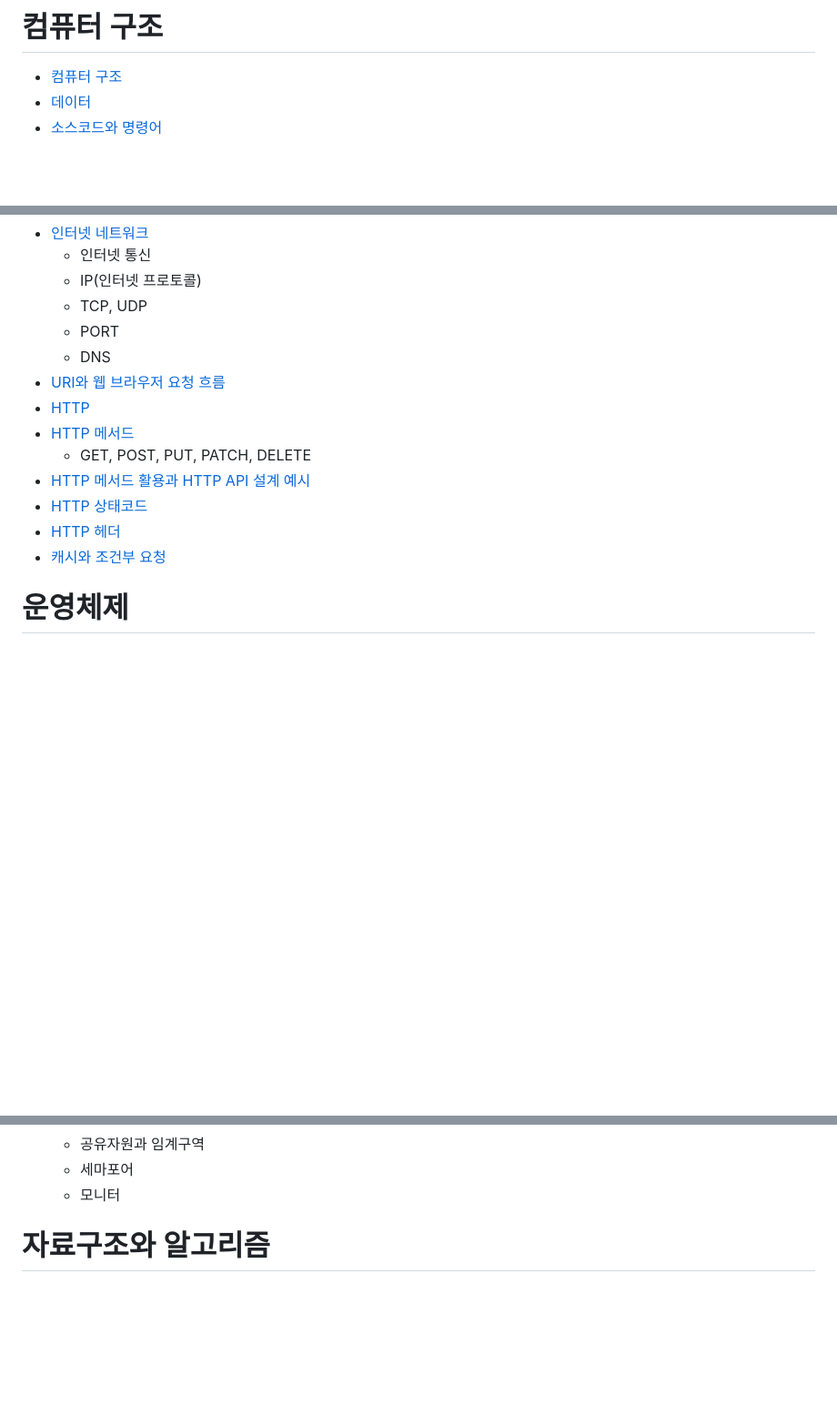
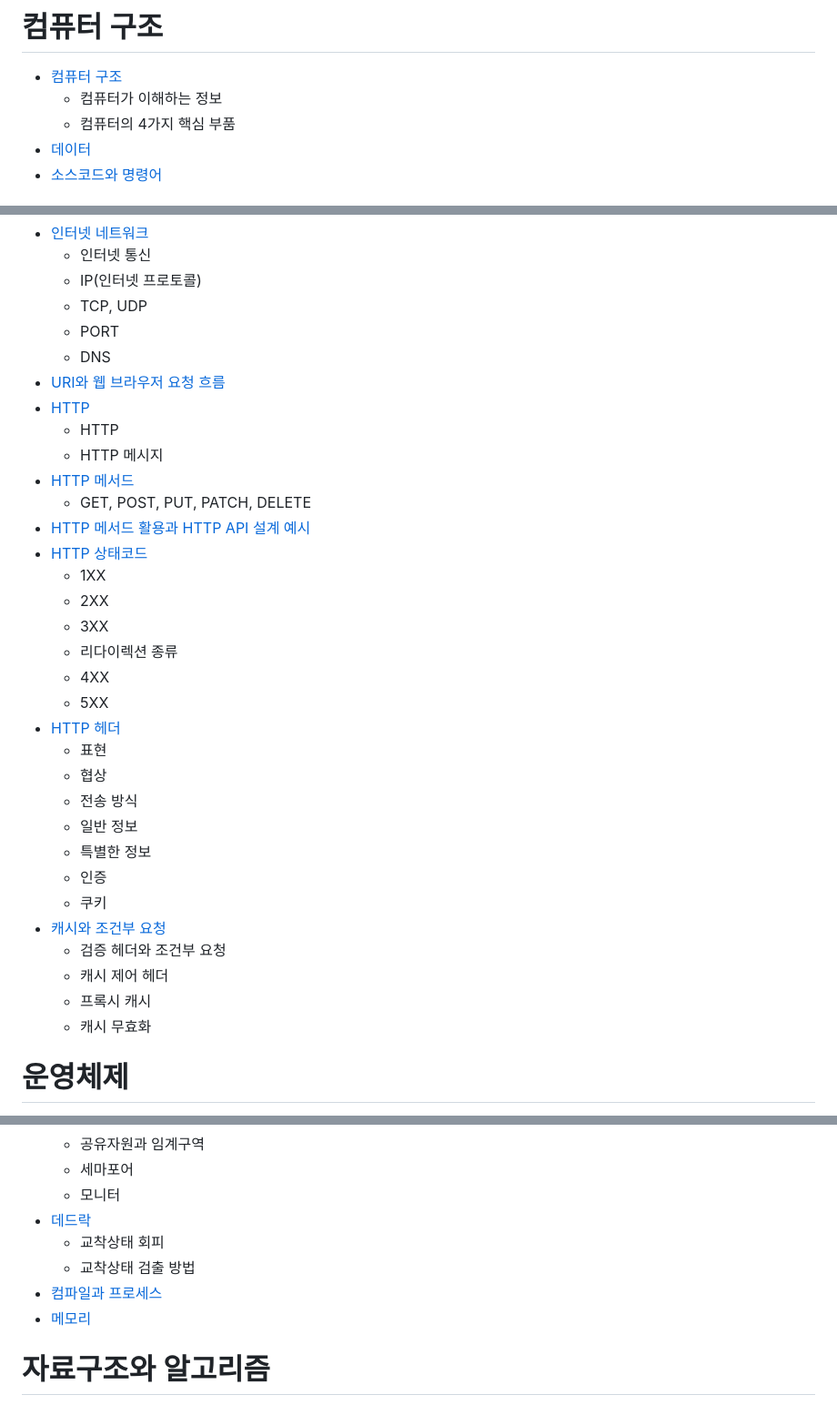
Before and after one commit to skcy1515/Programming-Study, a Markdown page: Computer Knowledge/README.md, 3 parts joined by grey strips. Shown at 91% size. GitHub-like rendering; blank space fills up the shorter version.

```diff
--- a/Computer Knowledge/README.md
+++ b/Computer Knowledge/README.md
@@ -2,6 +2,8 @@
 
 # 컴퓨터 구조
 - [컴퓨터 구조](https://github.com/skcy1515/Programming-Study/tree/main/Computer%20Knowledge/Computer%20Structure)
+  - 컴퓨터가 이해하는 정보
+  - 컴퓨터의 4가지 핵심 부품
 - [데이터](https://github.com/skcy1515/Programming-Study/tree/main/Computer%20Knowledge/Computer%20Structure/Data)
 - [소스코드와 명령어](https://github.com/skcy1515/Programming-Study/tree/main/Computer%20Knowledge/Computer%20Structure/Source%20code%20and%20Command)
 
@@ -14,12 +16,31 @@
   - DNS
 - [URI와 웹 브라우저 요청 흐름](https://github.com/skcy1515/Programming-Study/tree/main/Computer%20Knowledge/HTTP/URI)
 - [HTTP](https://github.com/skcy1515/Programming-Study/tree/main/Computer%20Knowledge/HTTP/HTTP)
+  - HTTP
+  - HTTP 메시지
 - [HTTP 메서드](https://github.com/skcy1515/Programming-Study/tree/main/Computer%20Knowledge/HTTP/HTTP%20Method)
   - GET, POST, PUT, PATCH, DELETE
 - [HTTP 메서드 활용과 HTTP API 설계 예시](https://github.com/skcy1515/Programming-Study/tree/main/Computer%20Knowledge/HTTP/HTTP%20Method%20Uses)
 - [HTTP 상태코드](https://github.com/skcy1515/Programming-Study/tree/main/Computer%20Knowledge/HTTP/HTTP%20Status)
+  - 1XX
+  - 2XX
+  - 3XX
+  - 리다이렉션 종류
+  - 4XX
+  - 5XX
 - [HTTP 헤더](https://github.com/skcy1515/Programming-Study/tree/main/Computer%20Knowledge/HTTP/HTTP%20Header)
+  - 표현
+  - 협상
+  - 전송 방식
+  - 일반 정보
+  - 특별한 정보
+  - 인증
+  - 쿠키
 - [캐시와 조건부 요청](https://github.com/skcy1515/Programming-Study/tree/main/Computer%20Knowledge/HTTP/Cache)
+  - 검증 헤더와 조건부 요청
+  - 캐시 제어 헤더
+  - 프록시 캐시
+  - 캐시 무효화
 
 # 운영체제
 - [운영체제의 개요](https://github.com/skcy1515/Programming-Study/tree/main/Computer%20Knowledge/Operating%20System)
@@ -46,6 +67,11 @@
   - 공유자원과 임계구역
   - 세마포어
   - 모니터
+- [데드락](https://github.com/skcy1515/Programming-Study/tree/main/Computer%20Knowledge/Operating%20System/Deadlock)
+  - 교착상태 회피
+  - 교착상태 검출 방법
+- [컴파일과 프로세스](https://github.com/skcy1515/Programming-Study/tree/main/Computer%20Knowledge/Operating%20System/Compile%20and%20Process)
+- [메모리](https://github.com/skcy1515/Programming-Study/tree/main/Computer%20Knowledge/Operating%20System/Memory)
 
 # 자료구조와 알고리즘
 - 자료구조
```
